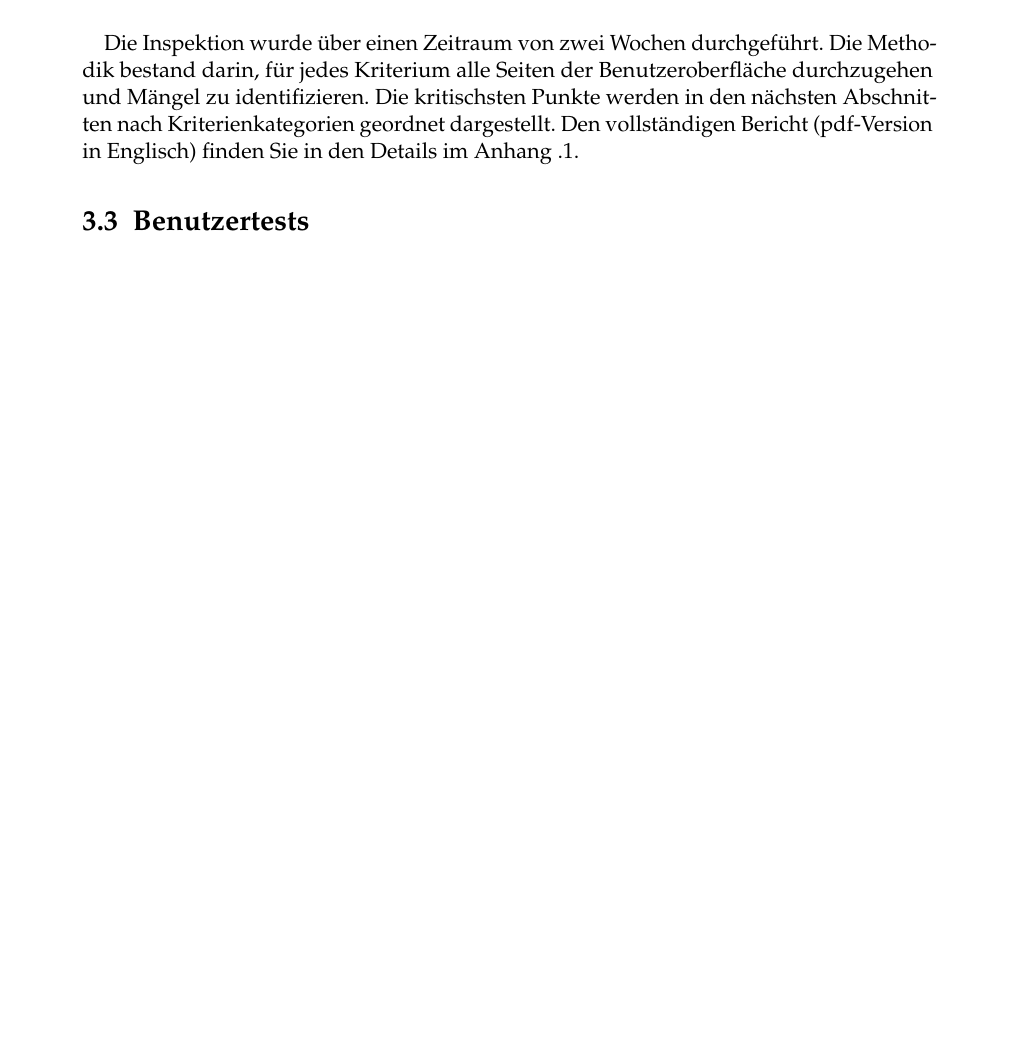
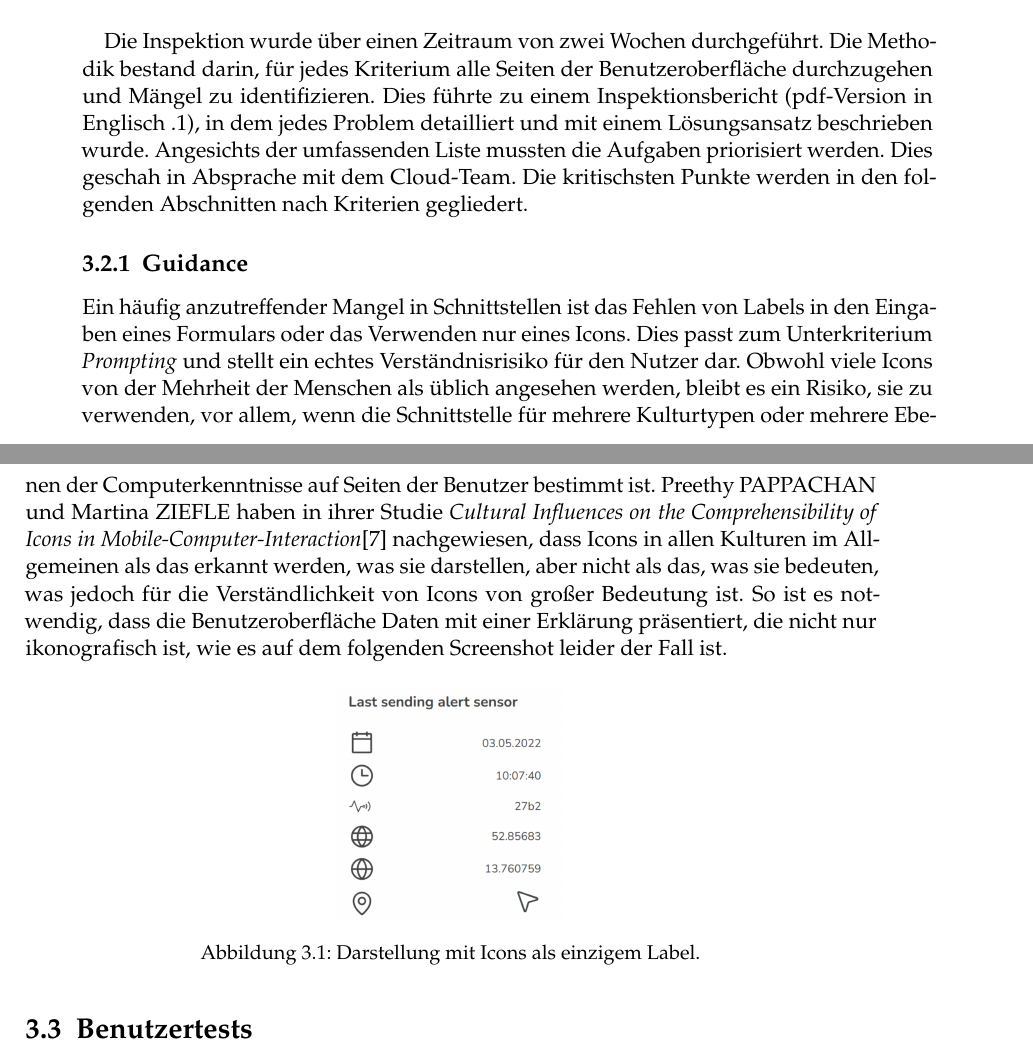
Before and after one commit to johannchopin/master-degree-thesis-paper, a LaTeX thesis (src/08-Thesis_CHOPIN.tex, which reads src/Bibliography.bib, src/Chapters/Analyse/Ergonomische_Inspektion.tex): part of page 26 of 47 before the commit and two parts of pages 26 and 27 of 49 after it, the two joined at a grey line, cut so that both start at the same text, the shorter picture padded with empty space. Compiled offline with pdfLaTeX.

Commit message:
add icon only label example

```diff
--- a/src/Bibliography.bib
+++ b/src/Bibliography.bib
@@ -61,0 +67,3 @@
+  title   = {Cultural influences on the comprehensibility of icons in mobile-computer interaction},
+  year    = {2008}
+}
--- a/src/Chapters/Analyse/Ergonomische_Inspektion.tex
+++ b/src/Chapters/Analyse/Ergonomische_Inspektion.tex
@@ -25,5 +25,22 @@ Sie können folgendermaßen zusammengefasst werden:
 \end{table}
 
 Die Inspektion wurde über einen Zeitraum von zwei Wochen durchgeführt. Die Methodik bestand darin, für jedes Kriterium alle Seiten der Benutzeroberfläche durchzugehen und Mängel zu identifizieren.
-Die kritischsten Punkte werden in den nächsten Abschnitten nach Kriterienkategorien geordnet dargestellt.
-Den vollständigen Bericht (pdf-Version in Englisch) finden Sie in den Details im Anhang \ref{dryad-ergonomic-inspection}.
+Dies führte zu einem Inspektionsbericht (pdf-Version in Englisch \ref{dryad-ergonomic-inspection}), in dem jedes Problem detailliert und mit einem Lösungsansatz beschrieben wurde. Angesichts der umfassenden Liste mussten die Aufgaben priorisiert werden.
+Dies geschah in Absprache mit dem Cloud-Team.
+Die kritischsten Punkte werden in den folgenden Abschnitten nach Kriterien gegliedert.
+
+\subsection{Guidance}
+
+Ein häufig anzutreffender Mangel in Schnittstellen ist das Fehlen von Labels in den Eingaben eines Formulars oder das Verwenden nur eines Icons.
+Dies passt zum Unterkriterium \textit{Prompting} und stellt ein echtes Verständnisrisiko für den Nutzer dar.
+Obwohl viele Icons von der Mehrheit der Menschen als üblich angesehen werden, bleibt es ein Risiko, sie zu verwenden, vor allem, wenn die Schnittstelle für mehrere Kulturtypen oder mehrere Ebenen der Computerkenntnisse auf Seiten der Benutzer bestimmt ist.
+Preethy PAPPACHAN und Martina ZIEFLE haben in ihrer Studie \textit{Cultural Influences on the Comprehensibility of Icons in Mobile-Computer-Interaction}\cite{iconsCultureInfluence} nachgewiesen, dass Icons in allen Kulturen im Allgemeinen als das erkannt werden, was sie darstellen, aber nicht als das, was sie bedeuten, was jedoch für die Verständlichkeit von Icons von großer Bedeutung ist.
+So ist es notwendig, dass die Benutzeroberfläche Daten mit einer Erklärung präsentiert, die nicht nur ikonografisch ist, wie es auf dem folgenden Screenshot leider der Fall ist.
+
+\begin{figure}[H]
+  \centering
+  \includegraphics[width=4cm]{app_label_icon}
+  \caption{Darstellung mit Icons als einzigem Label.}
+\end{figure}
+
+% [TODO]: add solution?
```
Also changed, not shown: src/Graphics/app_label_icon.png (added), src/Bibliography.bib (5 more changed lines).
